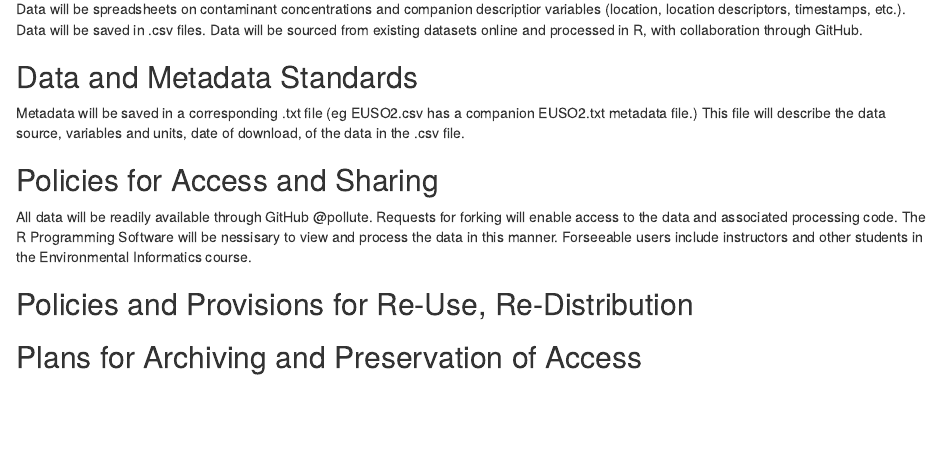
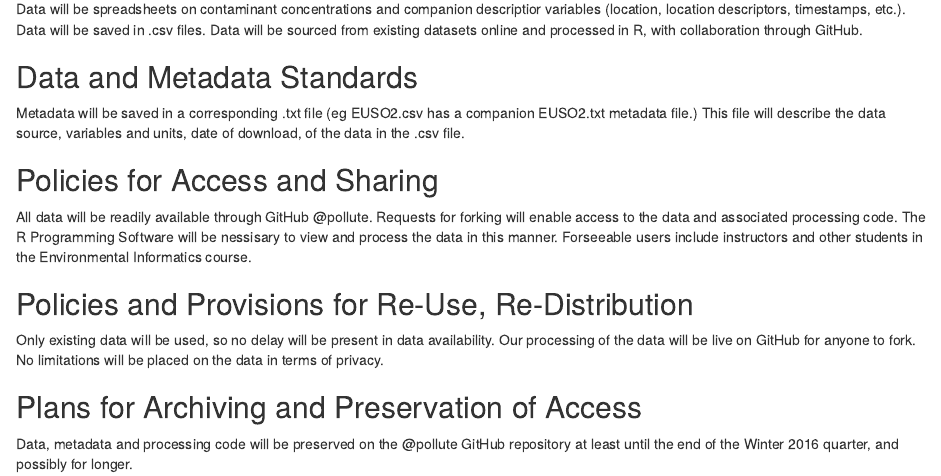
Before and after one commit to pollute/pollute.github.io, an R Markdown document (index.Rmd): the page in a window 1100 px wide, from 180 px down. The pictures show the output file index.html that the author committed with the source, opened offline.

Commit message:
added content

```diff
--- a/index.Rmd
+++ b/index.Rmd
@@ -11,12 +11,14 @@ Data will be saved in .csv files.
 Data will be sourced from existing datasets online and processed in R, with collaboration through GitHub.
 
 
-## Data and Metadata Standards
+#### Data and Metadata Standards
 Metadata will be saved in a corresponding .txt file (eg EUSO2.csv has a companion EUSO2.txt metadata file.) This file will describe the data source, variables and units, date of download, of the data in the .csv file.
 
-## Policies for Access and Sharing
+#### Policies for Access and Sharing
 All data will be readily available through GitHub @pollute.  Requests for forking will enable access to the data and associated processing code. The R Programming Software will be nessisary to view and process the data in this manner. Forseeable users include instructors and other students in the Environmental Informatics course.
 
-## Policies and Provisions for Re-Use, Re-Distribution
+#### Policies and Provisions for Re-Use, Re-Distribution
+Only existing data will be used, so no delay will be present in data availability. Our processing of the data will be live on GitHub for anyone to fork. No limitations will be placed on the data in terms of privacy.
 
-## Plans for Archiving and Preservation of Access
+#### Plans for Archiving and Preservation of Access
+Data, metadata and processing code will be preserved on the @pollute GitHub repository at least until the end of the Winter 2016 quarter, and possibly for longer.
```
Also changed, not shown: index.html, index.Rmd (2 more changed lines).
